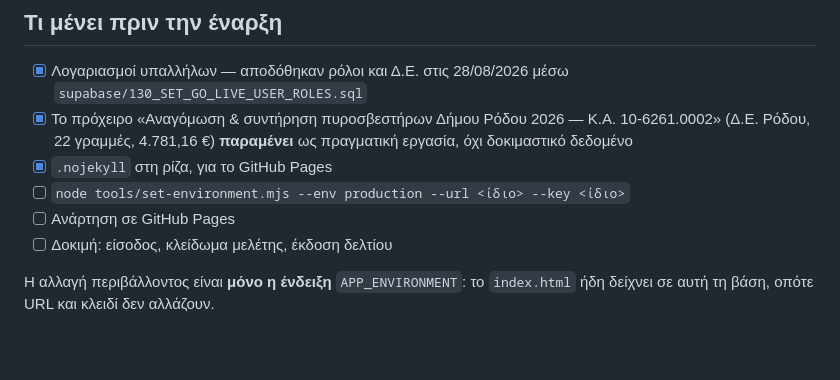
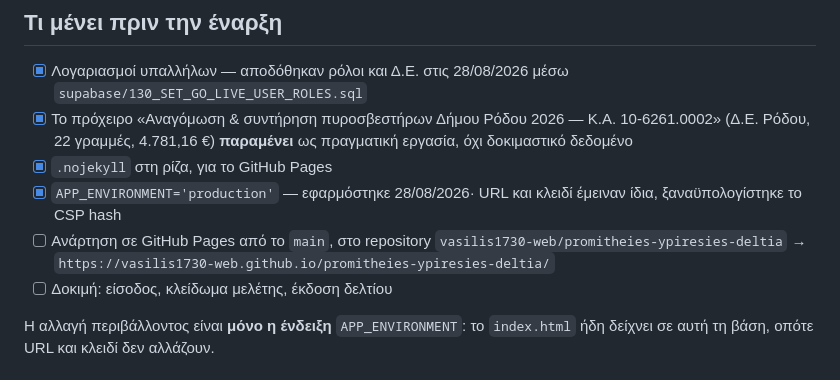
Before and after one commit to vasilis1730-web/promitheies-rodou-staging, a Markdown page: docs/GO_LIVE_DECISION.md, the part around the change. GitHub-like rendering; blank space fills up the shorter version.

```diff
--- a/docs/GO_LIVE_DECISION.md
+++ b/docs/GO_LIVE_DECISION.md
@@ -45,8 +45,11 @@
       Κ.Α. 10-6261.0002» (Δ.Ε. Ρόδου, 22 γραμμές, 4.781,16 €) **παραμένει**
       ως πραγματική εργασία, όχι δοκιμαστικό δεδομένο
 - [x] `.nojekyll` στη ρίζα, για το GitHub Pages
-- [ ] `node tools/set-environment.mjs --env production --url <ίδιο> --key <ίδιο>`
-- [ ] Ανάρτηση σε GitHub Pages
+- [x] `APP_ENVIRONMENT='production'` — εφαρμόστηκε 28/08/2026· URL και κλειδί
+      έμειναν ίδια, ξαναϋπολογίστηκε το CSP hash
+- [ ] Ανάρτηση σε GitHub Pages από το `main`, στο repository
+      `vasilis1730-web/promitheies-ypiresies-deltia` →
+      `https://vasilis1730-web.github.io/promitheies-ypiresies-deltia/`
 - [ ] Δοκιμή: είσοδος, κλείδωμα μελέτης, έκδοση δελτίου
 
 Η αλλαγή περιβάλλοντος είναι **μόνο η ένδειξη** `APP_ENVIRONMENT`: το
```
Also changed, not shown: README.md (+18 -0 lines), ΒΗΜΑ3_ΑΝΑΡΤΗΣΗ_GITHUB.md (+2 -2 lines).
